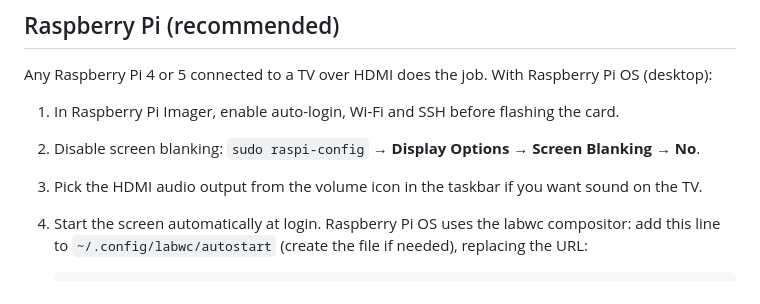
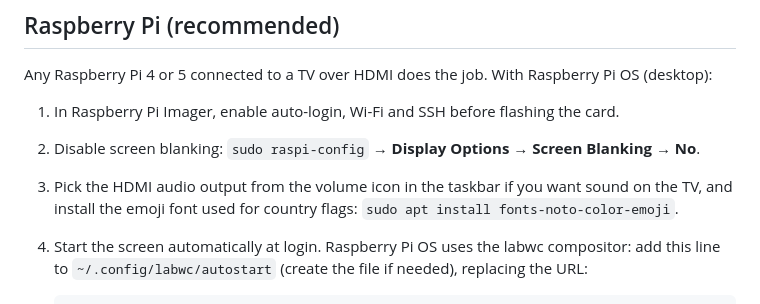
Before and after one commit to Synapsr/SaaS-Monitor, a Markdown page: docs/wall-display.md, the part around the change. Rendered like a GitHub page.

Commit message:
docs: install the emoji font needed for flags on Raspberry Pi

```diff
--- a/docs/wall-display.md
+++ b/docs/wall-display.md
@@ -32,7 +32,8 @@ Any Raspberry Pi 4 or 5 connected to a TV over HDMI does the job. With Raspberry
 1. In Raspberry Pi Imager, enable auto-login, Wi-Fi and SSH before flashing the card.
 2. Disable screen blanking: `sudo raspi-config` → **Display Options** → **Screen Blanking** →
    **No**.
-3. Pick the HDMI audio output from the volume icon in the taskbar if you want sound on the TV.
+3. Pick the HDMI audio output from the volume icon in the taskbar if you want sound on the TV,
+   and install the emoji font used for country flags: `sudo apt install fonts-noto-color-emoji`.
 4. Start the screen automatically at login. Raspberry Pi OS uses the labwc compositor: add this
    line to `~/.config/labwc/autostart` (create the file if needed), replacing the URL:
 
```
